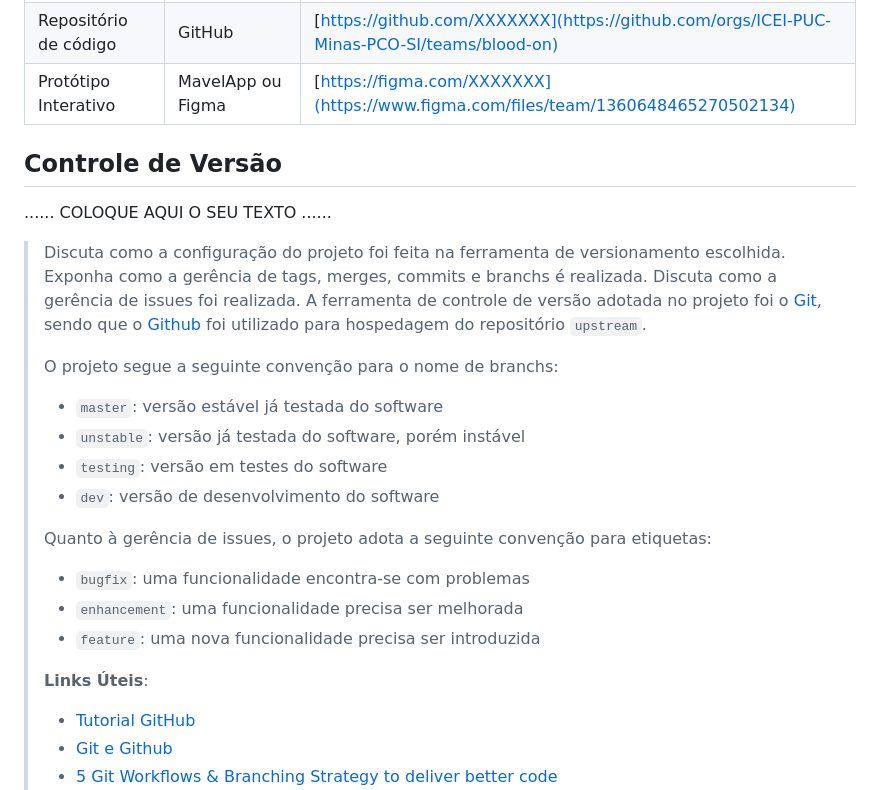
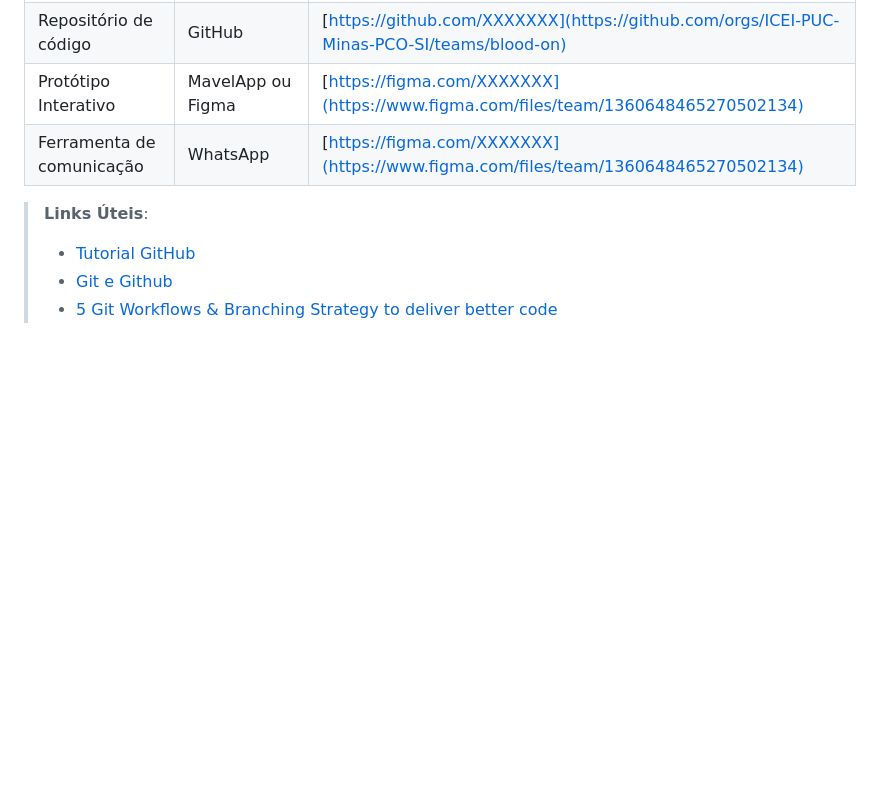
Before and after one commit to TfueBr34/pco-si-2024-1-tiaw-blood-on, a Markdown page: docs/02 - relatório técnico/Relatorio Tecnico - TEMPLATE.md, the part around the change. GitHub-like rendering; blank space fills up the shorter version.

Commit message:
Update Relatorio Tecnico - TEMPLATE.md
Atualização Final

```diff
--- a/docs/02 - relatório técnico/Relatorio Tecnico - TEMPLATE.md
+++ b/docs/02 - relatório técnico/Relatorio Tecnico - TEMPLATE.md
@@ -283,33 +283,9 @@ Decidimos nos basear nos princípios e práticas da metodologia ágil, como Scru
 |Processo de Design Thinkgin  | Miro |  [https://miro.com/XXXXXXX](https://miro.com/app/board/uXjVNjOsZMY=/) |
 |Repositório de código | GitHub | [https://github.com/XXXXXXX](https://github.com/orgs/ICEI-PUC-Minas-PCO-SI/teams/blood-on) |
 |Protótipo Interativo | MavelApp ou Figma | [https://figma.com/XXXXXXX](https://www.figma.com/files/team/1360648465270502134) |
+|Ferramenta de comunicação | WhatsApp | [https://figma.com/XXXXXXX](https://www.figma.com/files/team/1360648465270502134) |
 
 
-## Controle de Versão
-
-......  COLOQUE AQUI O SEU TEXTO ......
-
-> Discuta como a configuração do projeto foi feita na ferramenta de
-> versionamento escolhida. Exponha como a gerência de tags, merges,
-> commits e branchs é realizada. Discuta como a gerência de issues foi
-> realizada.
-> A ferramenta de controle de versão adotada no projeto foi o
-> [Git](https://git-scm.com/), sendo que o [Github](https://github.com)
-> foi utilizado para hospedagem do repositório `upstream`.
->
-> O projeto segue a seguinte convenção para o nome de branchs:
->
-> - `master`: versão estável já testada do software
-> - `unstable`: versão já testada do software, porém instável
-> - `testing`: versão em testes do software
-> - `dev`: versão de desenvolvimento do software
->
-> Quanto à gerência de issues, o projeto adota a seguinte convenção para
-> etiquetas:
->
-> - `bugfix`: uma funcionalidade encontra-se com problemas
-> - `enhancement`: uma funcionalidade precisa ser melhorada
-> - `feature`: uma nova funcionalidade precisa ser introduzida
 >
 > **Links Úteis**:
 > - [Tutorial GitHub](https://guides.github.com/activities/hello-world/)
```
